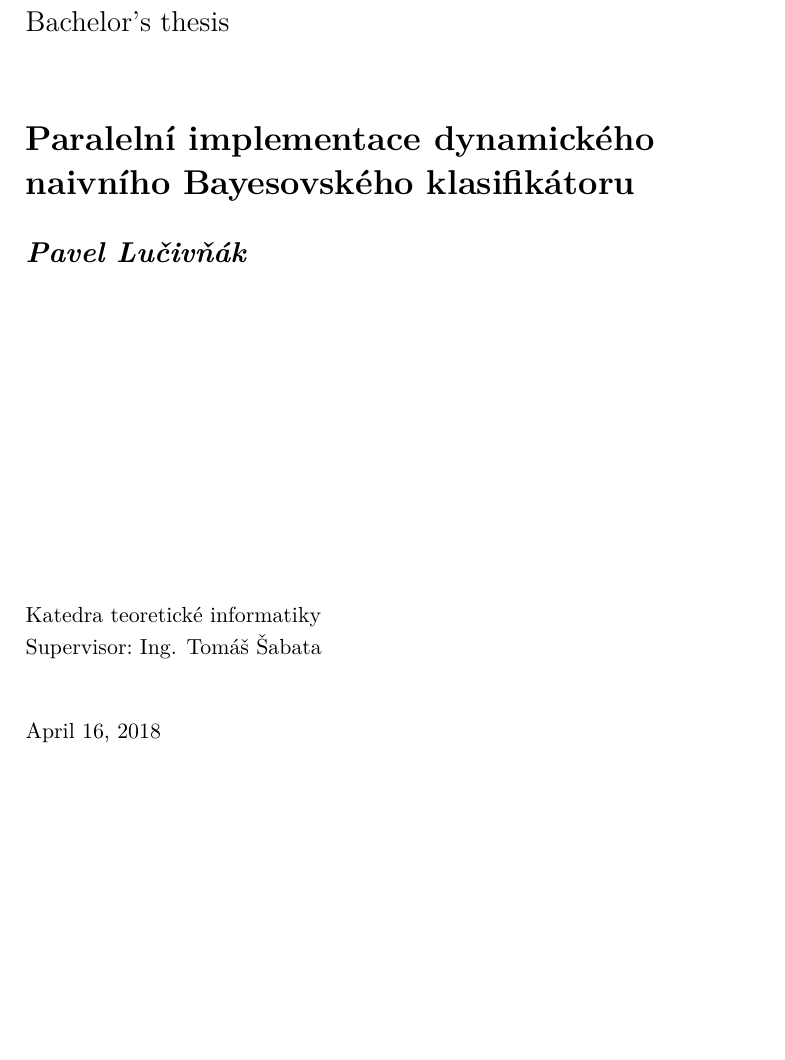
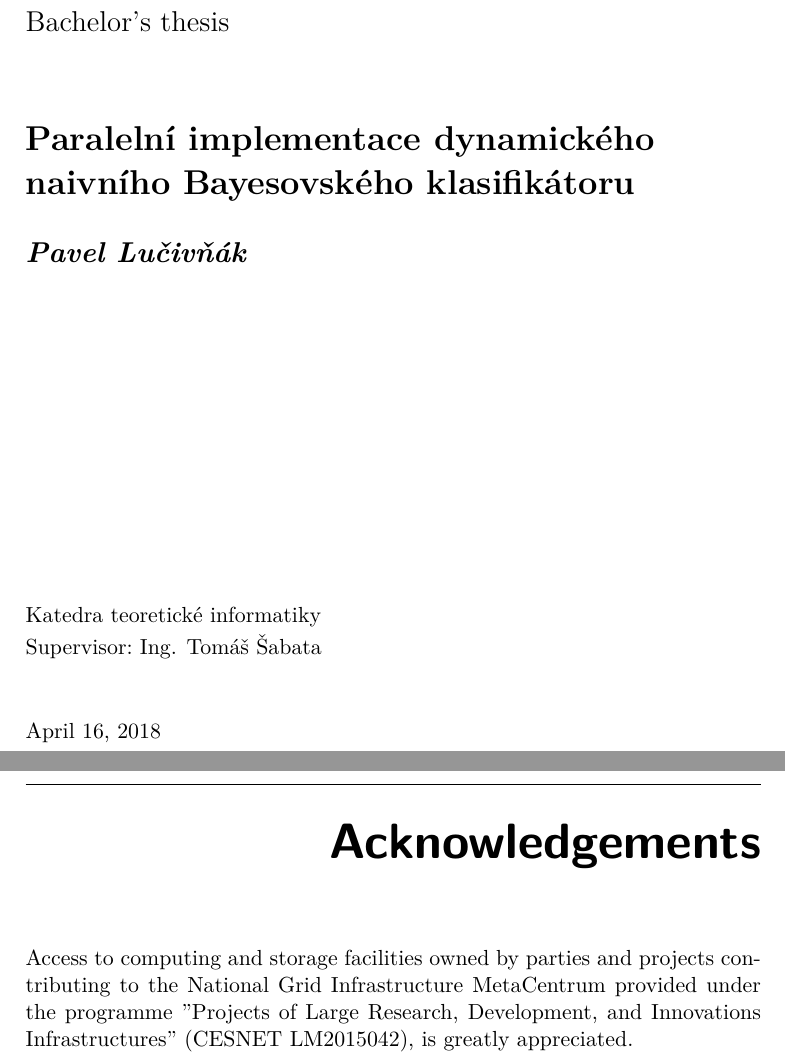
Before and after one commit to lucivpav/bachelors-thesis, a LaTeX thesis (Pavel Lučivňák BP.tex): part of page 3 of 61 before the commit and two parts of pages 3 and 5 of 63 after it, the two joined at a grey line, cut so that both start at the same text, the shorter picture padded with empty space. Compiled offline with pdfLaTeX.

Commit message:
add acknowledgement

```diff
--- a/Pavel Lučivňák BP.tex
+++ b/Pavel Lučivňák BP.tex
@@ -38,7 +38,7 @@
 \authorWithDegrees{Pavel Lučivňák} %jméno autora včetně současných akademických titulů
 \author{Pavel Lučivňák} %jméno autora bez akademických titulů
 \supervisor{Ing. Tomáš Šabata}
-%\acknowledgements{Doplňte, máte-li komu a za co děkovat. V~opačném případě úplně odstraňte tento příkaz.}
+\acknowledgements{Access to computing and storage facilities owned by parties and projects contributing to the National Grid Infrastructure MetaCentrum provided under the programme "Projects of Large Research, Development, and Innovations Infrastructures" (CESNET LM2015042), is greatly appreciated.}
 \abstractCS{Dynamický naivní Bayesovský klasifikátor (DNBC) má využití v rozpoznávání hlasu, písma, nebo při předpovídání počasí. Velká část této práce je věnována teoretickému popisu DNBC. Klasifikátor jsem implementoval v programovacím jazyce Scala, nad platformou Apache Spark. Tato implementace naplno využívá dostupných výpočetních zdrojů, kde práce je rozdělena na více procesorů. To má za následek urychlení operace učení a vybavování.}
 \abstractEN{Dynamic naive Bayesian networks (DNBC) have applications in speech recognition, handwriting recognition or weather prediction. Significant portion of this thesis contains theoretical description of DNBC. I have implemented the classifier in Scala language on top of Apache Spark. My implementation makes full use of computational resources available, distributing work load across multiple CPUs. This enables for fast learning and inference operations being made on the model.}
 \placeForDeclarationOfAuthenticity{V~Praze}
```
Also changed, not shown: Pavel Lučivňák BP.pdf.
